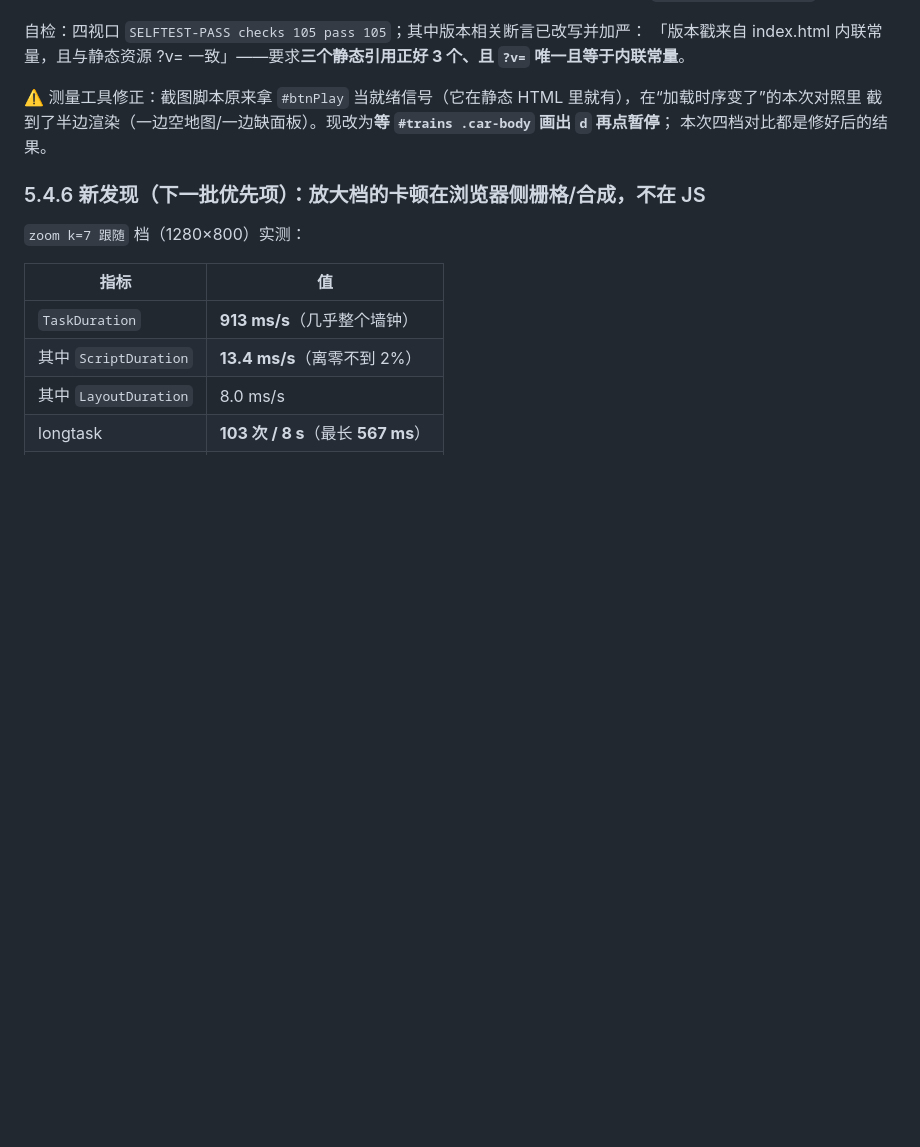
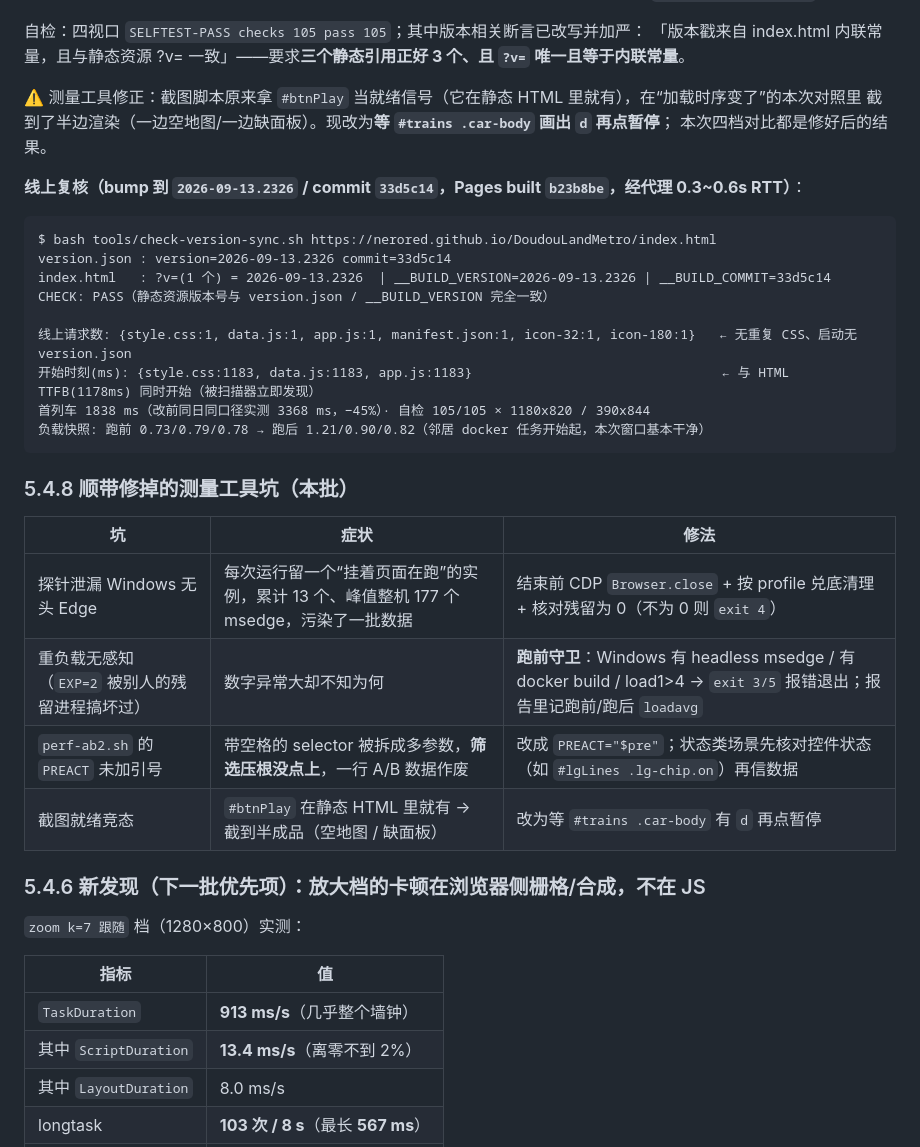
Before and after one commit to nerored/DoudouLandMetro, a Markdown page: PERFORMANCE.md, the part around the change. Drawn GitHub-style; blank space fills up the shorter version.

Commit message:
docs(perf): 补线上复核数字（首列车 3368→1838ms、请求数、版本一致性 PASS）与本批修掉的测量工具坑

````diff
--- a/PERFORMANCE.md
+++ b/PERFORMANCE.md
@@ -678,6 +678,29 @@ CHECK: PASS（静态资源版本号与 version.json / __BUILD_VERSION 完全一
 截到了半边渲染（一边空地图/一边缺面板）。现改为**等 `#trains .car-body` 画出 `d` 再点暂停**；
 本次四档对比都是修好后的结果。
 
+**线上复核（bump 到 `2026-09-13.2326` / commit `33d5c14`，Pages built `b23b8be`，经代理 0.3~0.6s RTT）**：
+
+```
+$ bash tools/check-version-sync.sh https://nerored.github.io/DoudouLandMetro/index.html
+version.json : version=2026-09-13.2326 commit=33d5c14
+index.html   : ?v=(1 个) = 2026-09-13.2326  | __BUILD_VERSION=2026-09-13.2326 | __BUILD_COMMIT=33d5c14
+CHECK: PASS（静态资源版本号与 version.json / __BUILD_VERSION 完全一致）
+
+线上请求数: {style.css:1, data.js:1, app.js:1, manifest.json:1, icon-32:1, icon-180:1}   ← 无重复 CSS、启动无 version.json
+开始时刻(ms): {style.css:1183, data.js:1183, app.js:1183}                                ← 与 HTML TTFB(1178ms) 同时开始（被扫描器立即发现）
+首列车 1838 ms（改前同日同口径实测 3368 ms，−45%）· 自检 105/105 × 1180x820 / 390x844
+负载快照: 跑前 0.73/0.79/0.78 → 跑后 1.21/0.90/0.82（邻居 docker 任务开始起，本次窗口基本干净）
+```
+
+### 5.4.8 顺带修掉的测量工具坑（本批）
+
+| 坑 | 症状 | 修法 |
+|---|---|---|
+| 探针泄漏 Windows 无头 Edge | 每次运行留一个“挂着页面在跑”的实例，累计 13 个、峰值整机 177 个 msedge，污染了一批数据 | 结束前 CDP `Browser.close` + 按 profile 兑底清理 + 核对残留为 0（不为 0 则 `exit 4`） |
+| 重负载无感知（`EXP=2` 被别人的残留进程搞坏过） | 数字异常大却不知为何 | **跑前守卫**：Windows 有 headless msedge / 有 docker build / load1>4 → `exit 3/5` 报错退出；报告里记跑前/跑后 `loadavg` |
+| `perf-ab2.sh` 的 `PREACT` 未加引号 | 带空格的 selector 被拆成多参数，**筛选压根没点上**，一行 A/B 数据作废 | 改成 `PREACT="$pre"`；状态类场景先核对控件状态（如 `#lgLines .lg-chip.on`）再信数据 |
+| 截图就绪竞态 | `#btnPlay` 在静态 HTML 里就有 → 截到半成品（空地图 / 缺面板） | 改为等 `#trains .car-body` 有 `d` 再点暂停 |
+
 ### 5.4.6 **新发现（下一批优先项）**：放大档的卡顿在浏览器侧栅格/合成，不在 JS
 
 `zoom k=7 跟随` 档（1280×800）实测：
````
